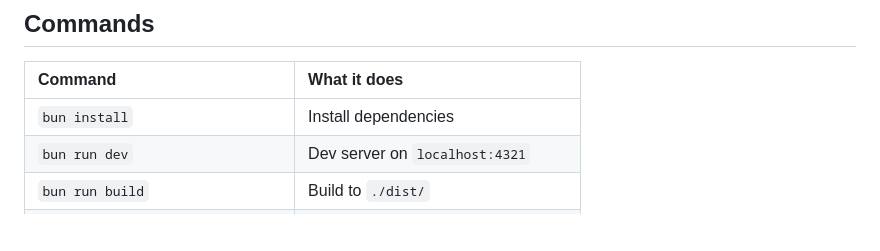
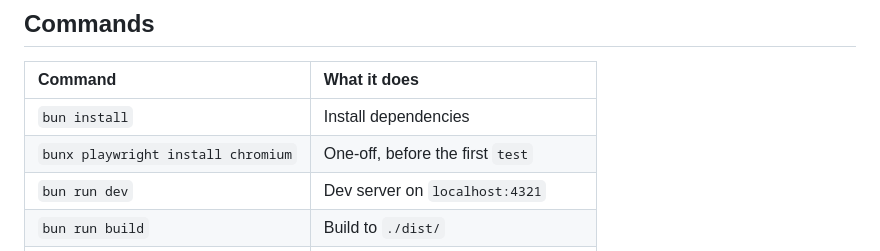
Before and after one commit to tayles/tayles-www, a Markdown page: README.md, the part around the change. Rendered like a GitHub page; blank space fills up the shorter version.

Commit message:
docs: note the Playwright browser install for fresh checkouts
The weekly routine runs against a clean clone with no browser cache, so
`bun run test` fails until chromium is installed. Say so in the skill's
verify step and in the README command table.

Co-Authored-By: Claude Opus 5 <noreply@anthropic.com>

```diff
--- a/README.md
+++ b/README.md
@@ -55,6 +55,7 @@ shared link previews exactly what the visitor will land on.
 | Command                          | What it does                          |
 | :------------------------------- | :------------------------------------ |
 | `bun install`                    | Install dependencies                  |
+| `bunx playwright install chromium` | One-off, before the first `test`    |
 | `bun run dev`                    | Dev server on `localhost:4321`        |
 | `bun run build`                  | Build to `./dist/`                    |
 | `bun run preview`                | Serve the built site                  |
```
Also changed, not shown: 1 other file.
